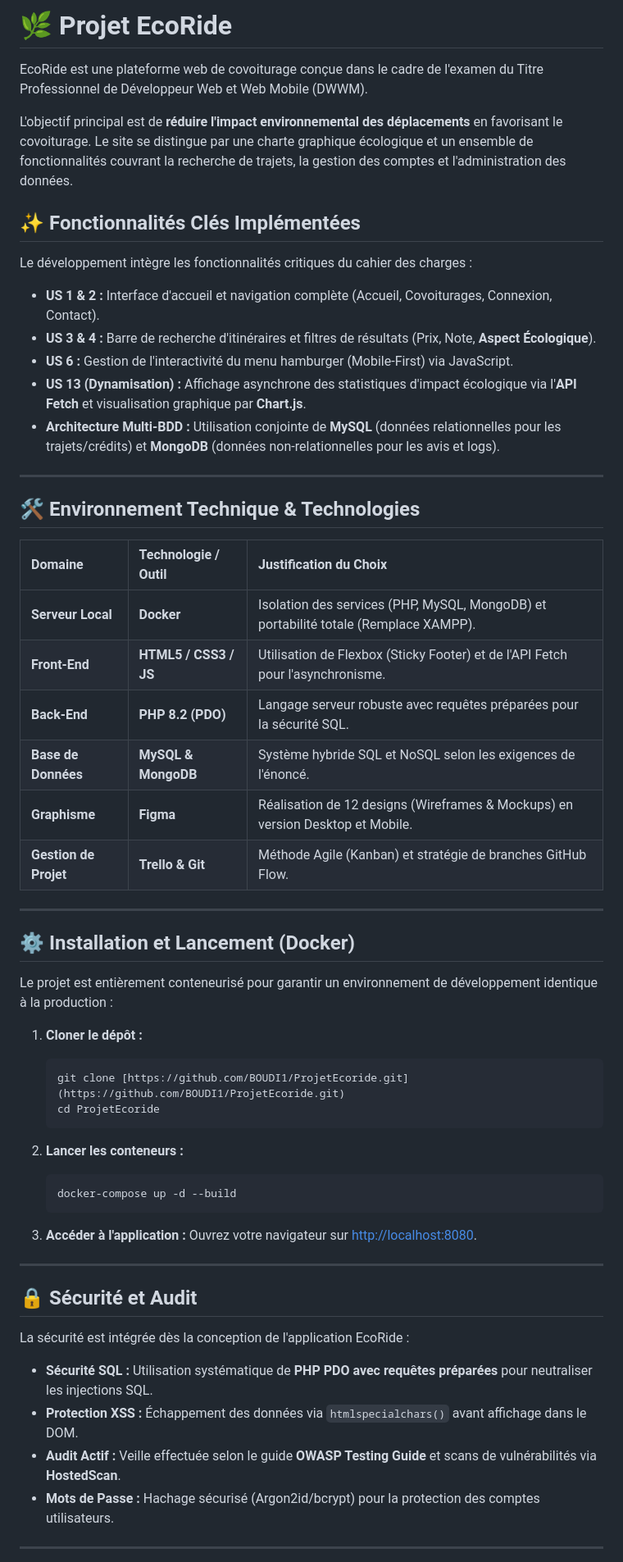
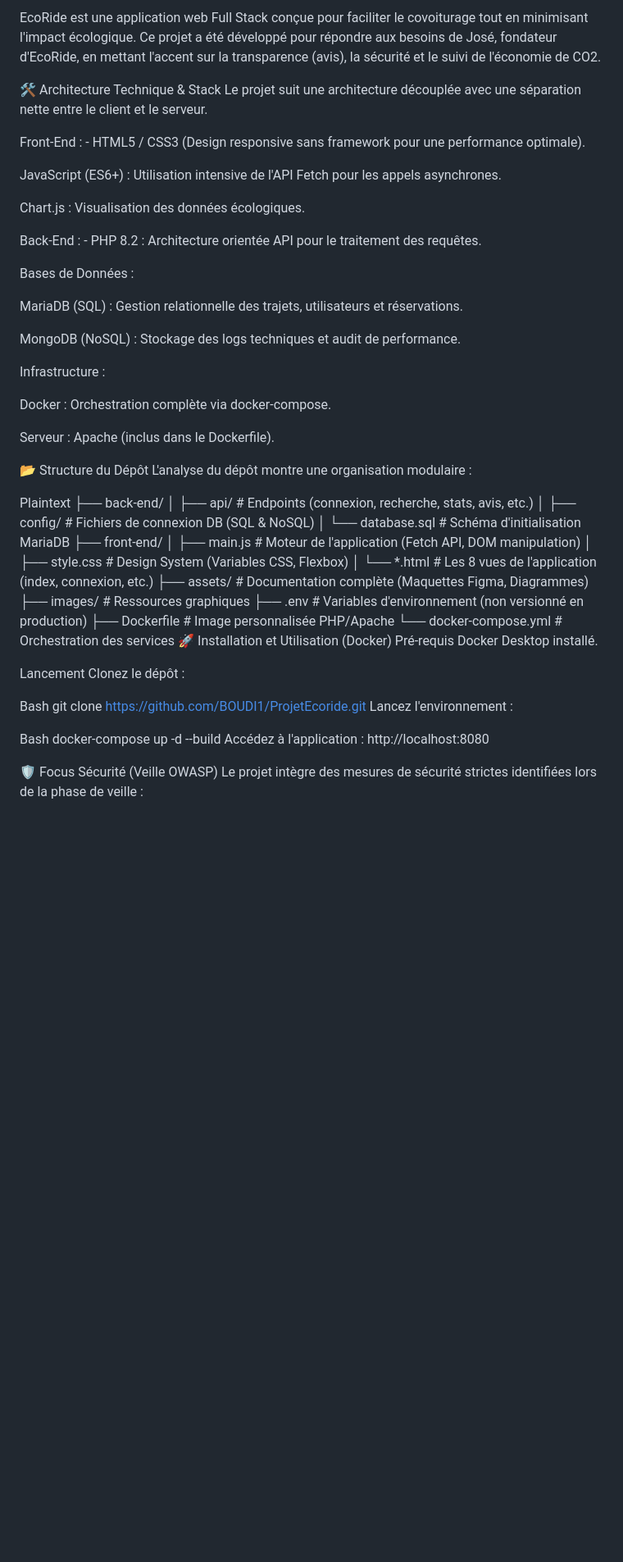
Before and after one commit to BOUDI1/ProjetEcoride, a Markdown page: Readme.md, the part around one of its changes. Shown at 82% size. GitHub-like rendering; blank space fills up the shorter version.

Commit message:
feat: Mise à jour du README pour clarifier l'architecture technique et les fonctionnalités de l'application

````diff
--- a/Readme.md
+++ b/Readme.md
@@ -1,60 +1,60 @@
-# 🌿 Projet EcoRide
+EcoRide est une application web Full Stack conçue pour faciliter le covoiturage tout en minimisant l'impact écologique. Ce projet a été développé pour répondre aux besoins de José, fondateur d'EcoRide, en mettant l'accent sur la transparence (avis), la sécurité et le suivi de l'économie de CO2.
 
-EcoRide est une plateforme web de covoiturage conçue dans le cadre de l'examen du Titre Professionnel de Développeur Web et Web Mobile (DWWM).
+🛠️ Architecture Technique & Stack
+Le projet suit une architecture découplée avec une séparation nette entre le client et le serveur.
 
-L'objectif principal est de **réduire l'impact environnemental des déplacements** en favorisant le covoiturage. Le site se distingue par une charte graphique écologique et un ensemble de fonctionnalités couvrant la recherche de trajets, la gestion des comptes et l'administration des données.
+Front-End : - HTML5 / CSS3 (Design responsive sans framework pour une performance optimale).
 
-## ✨ Fonctionnalités Clés Implémentées
-Le développement intègre les fonctionnalités critiques du cahier des charges :
+JavaScript (ES6+) : Utilisation intensive de l'API Fetch pour les appels asynchrones.
 
-* **US 1 & 2 :** Interface d'accueil et navigation complète (Accueil, Covoiturages, Connexion, Contact).
-* **US 3 & 4 :** Barre de recherche d'itinéraires et filtres de résultats (Prix, Note, **Aspect Écologique**).
-* **US 6 :** Gestion de l'interactivité du menu hamburger (Mobile-First) via JavaScript.
-* **US 13 (Dynamisation) :** Affichage asynchrone des statistiques d'impact écologique via l'**API Fetch** et visualisation graphique par **Chart.js**.
-* **Architecture Multi-BDD :** Utilisation conjointe de **MySQL** (données relationnelles pour les trajets/crédits) et **MongoDB** (données non-relationnelles pour les avis et logs).
+Chart.js : Visualisation des données écologiques.
 
----
+Back-End : - PHP 8.2 : Architecture orientée API pour le traitement des requêtes.
 
-## 🛠 Environnement Technique & Technologies
+Bases de Données :
 
-| Domaine | Technologie / Outil | Justification du Choix |
-| :--- | :--- | :--- |
-| **Serveur Local** | **Docker** | Isolation des services (PHP, MySQL, MongoDB) et portabilité totale (Remplace XAMPP). |
-| **Front-End** | **HTML5 / CSS3 / JS** | Utilisation de Flexbox (Sticky Footer) et de l'API Fetch pour l'asynchronisme. |
-| **Back-End** | **PHP 8.2 (PDO)** | Langage serveur robuste avec requêtes préparées pour la sécurité SQL. |
-| **Base de Données** | **MySQL & MongoDB** | Système hybride SQL et NoSQL selon les exigences de l'énoncé. |
-| **Graphisme** | **Figma** | Réalisation de 12 designs (Wireframes & Mockups) en version Desktop et Mobile. |
-| **Gestion de Projet** | **Trello & Git** | Méthode Agile (Kanban) et stratégie de branches GitHub Flow. |
+MariaDB (SQL) : Gestion relationnelle des trajets, utilisateurs et réservations.
 
----
+MongoDB (NoSQL) : Stockage des logs techniques et audit de performance.
 
-## ⚙️ Installation et Lancement (Docker)
+Infrastructure :
 
-Le projet est entièrement conteneurisé pour garantir un environnement de développement identique à la production :
+Docker : Orchestration complète via docker-compose.
 
-1.  **Cloner le dépôt :**
-    ```bash
-    git clone [https://github.com/BOUDI1/ProjetEcoride.git](https://github.com/BOUDI1/ProjetEcoride.git)
-    cd ProjetEcoride
-    ```
+Serveur : Apache (inclus dans le Dockerfile).
 
-2.  **Lancer les conteneurs :**
-    ```bash
-    docker-compose up -d --build
-    ```
+📂 Structure du Dépôt
+L'analyse du dépôt montre une organisation modulaire :
 
-3.  **Accéder à l'application :**
-    Ouvrez votre navigateur sur [http://localhost:8080](http://localhost:8080).
+Plaintext
+├── back-end/
+│   ├── api/            # Endpoints (connexion, recherche, stats, avis, etc.)
+│   ├── config/         # Fichiers de connexion DB (SQL & NoSQL)
+│   └── database.sql    # Schéma d'initialisation MariaDB
+├── front-end/
+│   ├── main.js         # Moteur de l'application (Fetch API, DOM manipulation)
+│   ├── style.css       # Design System (Variables CSS, Flexbox)
+│   └── *.html          # Les 8 vues de l'application (index, connexion, etc.)
+├── assets/             # Documentation complète (Maquettes Figma, Diagrammes)
+├── images/             # Ressources graphiques
+├── .env                # Variables d'environnement (non versionné en production)
+├── Dockerfile          # Image personnalisée PHP/Apache
+└── docker-compose.yml  # Orchestration des services
+🚀 Installation et Utilisation (Docker)
+Pré-requis
+Docker Desktop installé.
 
----
+Lancement
+Clonez le dépôt :
 
-## 🔒 Sécurité et Audit
-La sécurité est intégrée dès la conception de l'application EcoRide :
+Bash
+git clone https://github.com/BOUDI1/ProjetEcoride.git
+Lancez l'environnement :
 
-* **Sécurité SQL :** Utilisation systématique de **PHP PDO avec requêtes préparées** pour neutraliser les injections SQL.
-* **Protection XSS :** Échappement des données via `htmlspecialchars()` avant affichage dans le DOM.
-* **Audit Actif :** Veille effectuée selon le guide **OWASP Testing Guide** et scans de vulnérabilités via **HostedScan**.
-* **Mots de Passe :** Hachage sécurisé (Argon2id/bcrypt) pour la protection des comptes utilisateurs.
+Bash
+docker-compose up -d --build
+Accédez à l'application : http://localhost:8080
 
----
+🛡️ Focus Sécurité (Veille OWASP)
+Le projet intègre des mesures de sécurité strictes identifiées lors de la phase de veille :
 
````
Also changed, not shown: other parts of Readme.md (+16 -8 lines).
